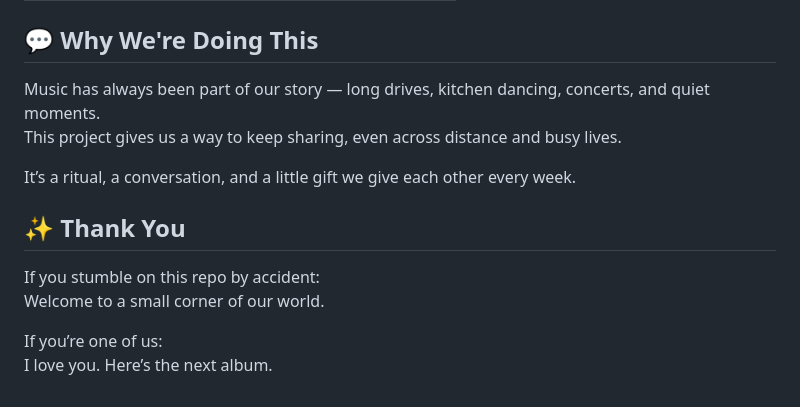
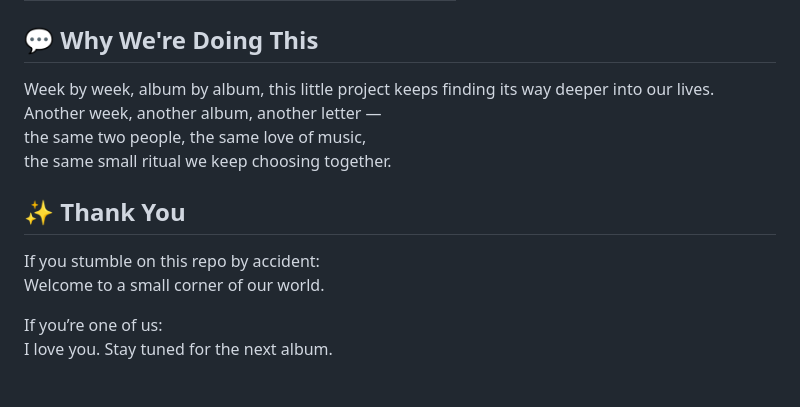
Before and after one commit to MamaBear-1012/songs-between-us, a Markdown page: README.md, the part around the change. GitHub-like rendering.

```diff
--- a/README.md
+++ b/README.md
@@ -225,10 +225,10 @@ This repository is our shared archive — a little musical time capsule we’re
 
 ## 💬 Why We're Doing This
 
-Music has always been part of our story — long drives, kitchen dancing, concerts, and quiet moments.
-This project gives us a way to keep sharing, even across distance and busy lives.
-
-It’s a ritual, a conversation, and a little gift we give each other every week.
+Week by week, album by album, this little project keeps finding its way deeper into our lives.
+Another week, another album, another letter —
+the same two people, the same love of music,
+the same small ritual we keep choosing together.
 
 
 ## ✨ Thank You
@@ -237,4 +237,4 @@ If you stumble on this repo by accident:
 Welcome to a small corner of our world.
 
 If you’re one of us:
-I love you. Here’s the next album.
+I love you. Stay tuned for the next album.
```
